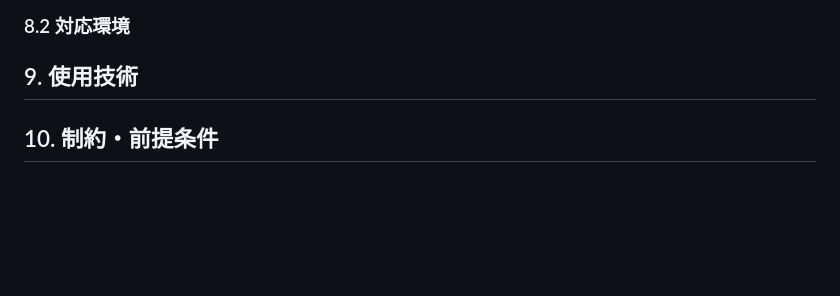
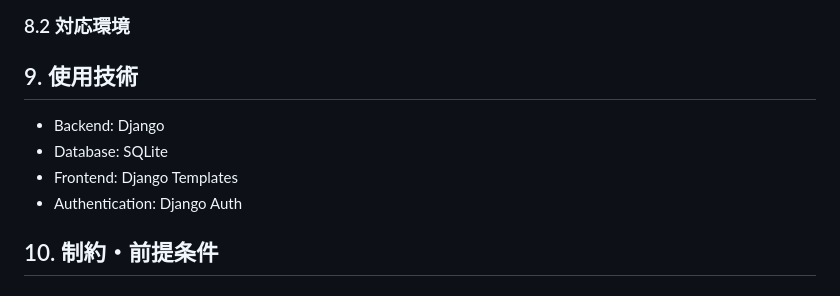
Before and after one commit to ayato-h/2026-SENSU, a Markdown page: docs/要件定義書.md, the part around the change. GitHub-like rendering; blank space fills up the shorter version.

```diff
--- a/docs/要件定義書.md
+++ b/docs/要件定義書.md
@@ -208,6 +208,10 @@ erDiagram
 ### 8.2 対応環境
 
 ## 9. 使用技術
+- Backend: Django
+- Database: SQLite
+- Frontend: Django Templates
+- Authentication: Django Auth
 
 ## 10. 制約・前提条件
 
```
Also changed, not shown: docs/architecture.md (deleted, +0 -27 lines).
